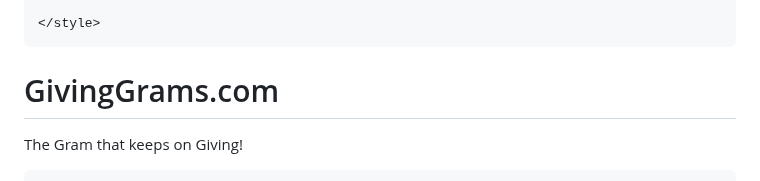
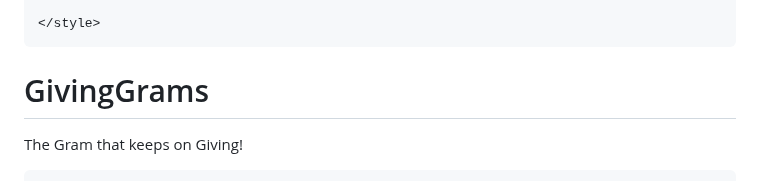
Before and after one commit to Zword1/Zword1.github.io, a Markdown page: README.md, the part around the change. GitHub-like rendering.

```diff
--- a/README.md
+++ b/README.md
@@ -162,7 +162,7 @@
 
 <body>
     <header>
-        <h1>GivingGrams.com</h1>
+        <h1>GivingGrams</h1>
         <p>The Gram that keeps on Giving!</p>
     </header>
 
```
